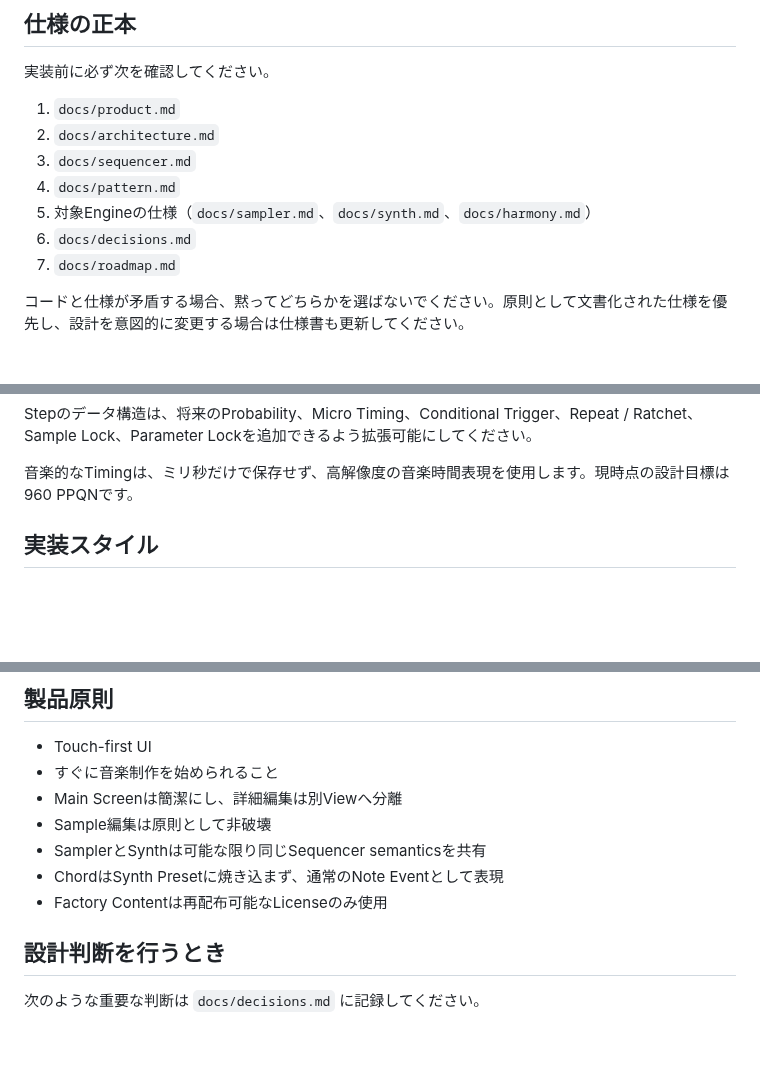
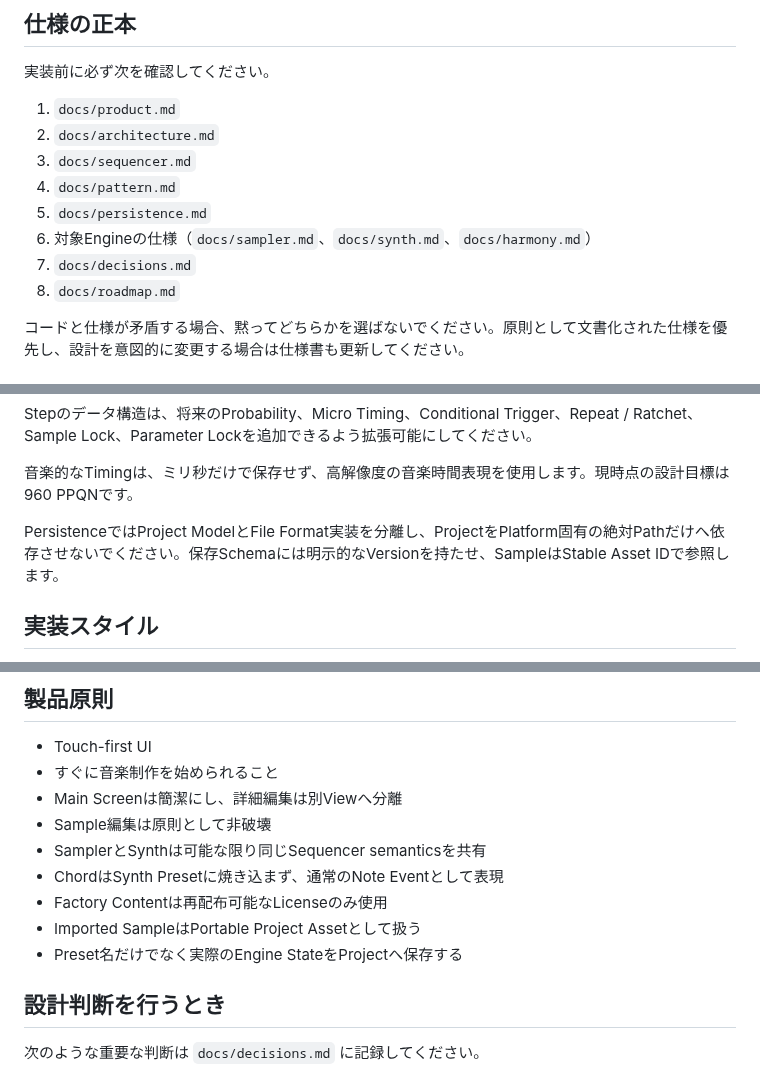
Before and after one commit to akm831/original_sequencer, a Markdown page: AGENTS.md, 3 parts joined by grey strips. Rendered like a GitHub page; blank space fills up the shorter version.

Commit message:
Reference persistence specification in agent instructions

```diff
--- a/AGENTS.md
+++ b/AGENTS.md
@@ -14,9 +14,10 @@
 2. `docs/architecture.md`
 3. `docs/sequencer.md`
 4. `docs/pattern.md`
-5. 対象Engineの仕様（`docs/sampler.md`、`docs/synth.md`、`docs/harmony.md`）
-6. `docs/decisions.md`
-7. `docs/roadmap.md`
+5. `docs/persistence.md`
+6. 対象Engineの仕様（`docs/sampler.md`、`docs/synth.md`、`docs/harmony.md`）
+7. `docs/decisions.md`
+8. `docs/roadmap.md`
 
 コードと仕様が矛盾する場合、黙ってどちらかを選ばないでください。原則として文書化された仕様を優先し、設計を意図的に変更する場合は仕様書も更新してください。
 
@@ -41,6 +42,8 @@ Trackは「ドラムTrack」「メロディTrack」と固定するのではな
 Stepのデータ構造は、将来のProbability、Micro Timing、Conditional Trigger、Repeat / Ratchet、Sample Lock、Parameter Lockを追加できるよう拡張可能にしてください。
 
 音楽的なTimingは、ミリ秒だけで保存せず、高解像度の音楽時間表現を使用します。現時点の設計目標は960 PPQNです。
+
+PersistenceではProject ModelとFile Format実装を分離し、ProjectをPlatform固有の絶対Pathだけへ依存させないでください。保存Schemaには明示的なVersionを持たせ、SampleはStable Asset IDで参照します。
 
 ## 実装スタイル
 
@@ -70,6 +73,8 @@ Stepのデータ構造は、将来のProbability、Micro Timing、Conditional Tr
 - SamplerとSynthは可能な限り同じSequencer semanticsを共有
 - ChordはSynth Presetに焼き込まず、通常のNote Eventとして表現
 - Factory Contentは再配布可能なLicenseのみ使用
+- Imported SampleはPortable Project Assetとして扱う
+- Preset名だけでなく実際のEngine StateをProjectへ保存する
 
 ## 設計判断を行うとき
 
```
